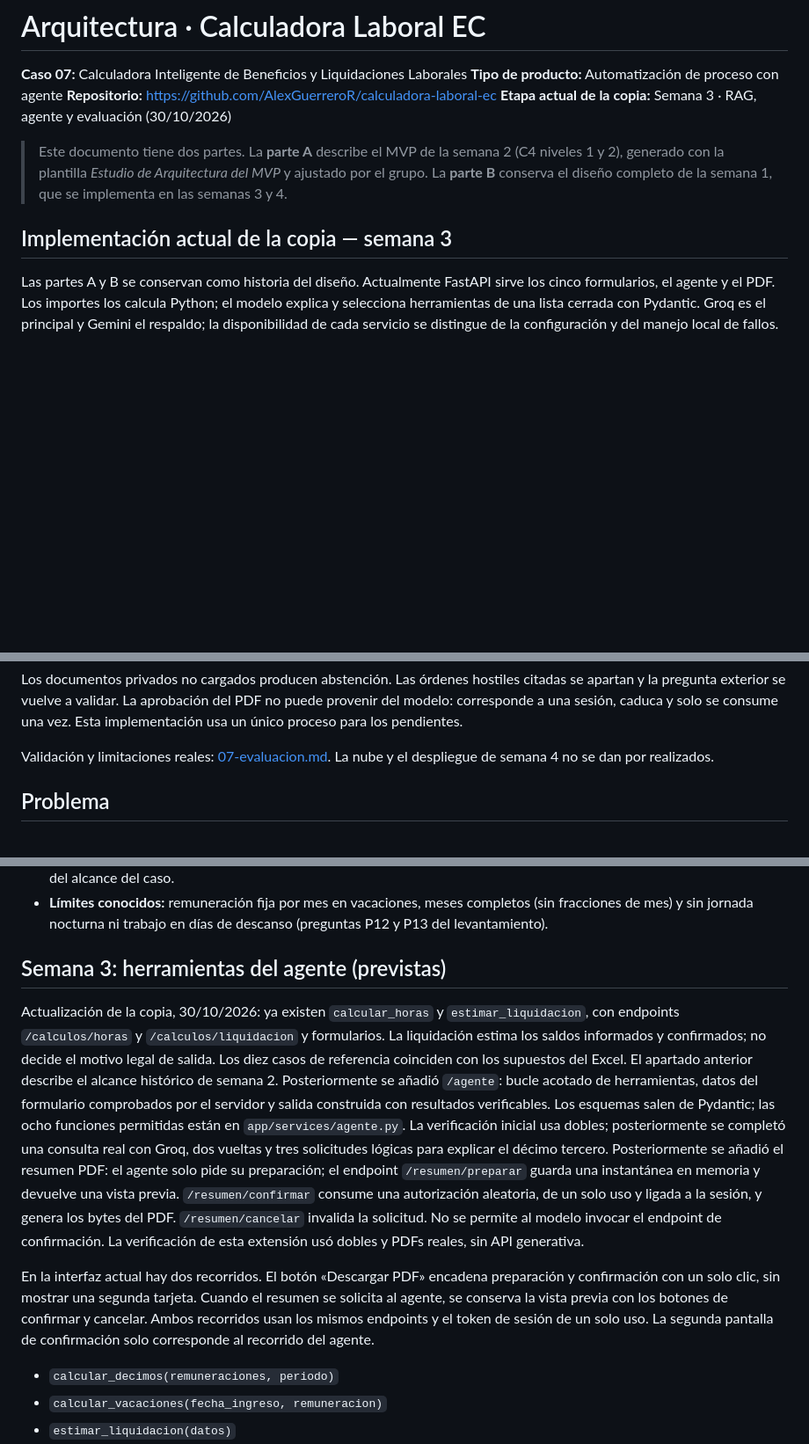
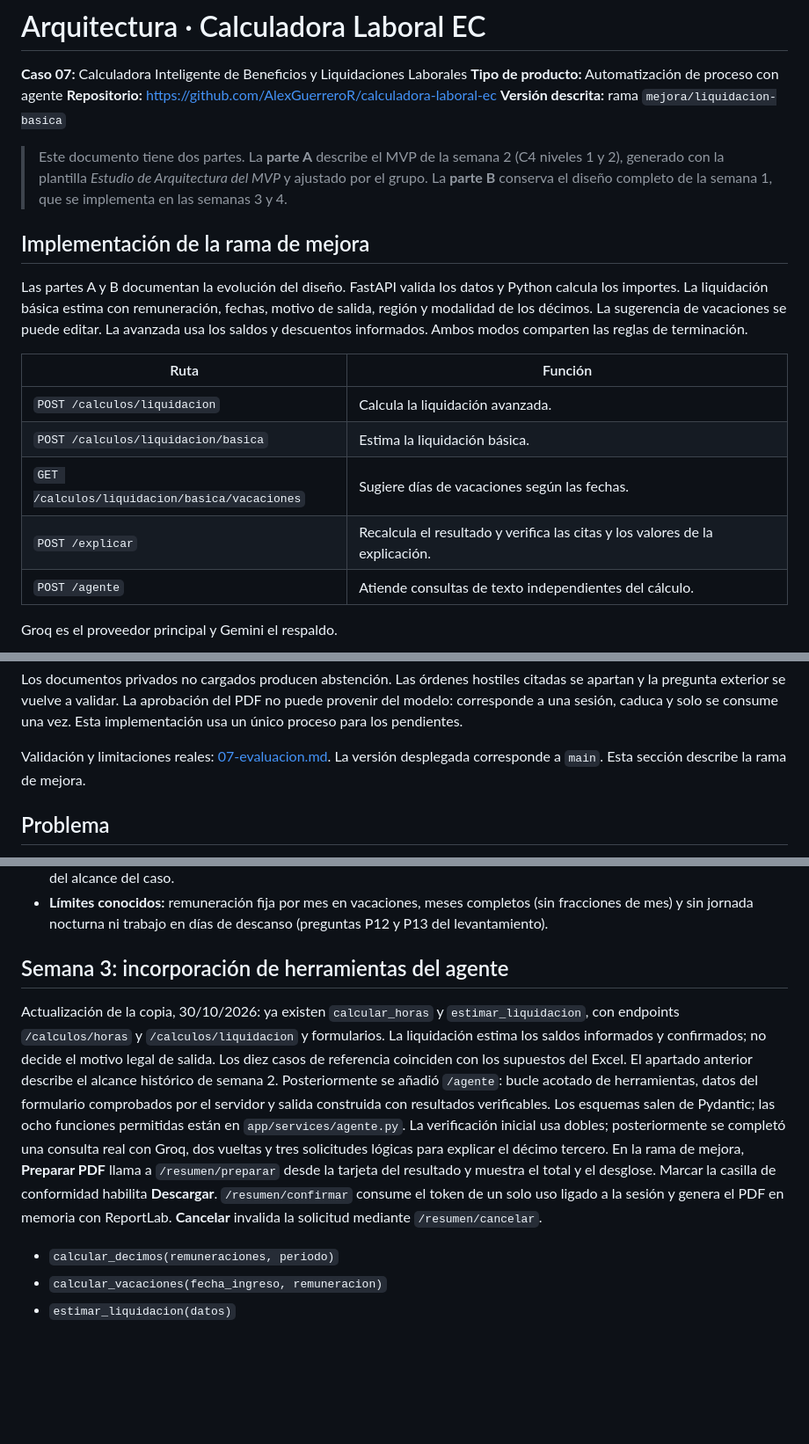
Before and after one commit to AlexGuerreroR/calculadora-laboral-ec, a Markdown page: docs/03-arquitectura.md, 3 parts joined by grey strips. Shown at 88% size. Rendered like a GitHub page; blank space fills up the shorter version.

Commit message:
docs: actualiza la arquitectura de la rama de mejora

````diff
--- a/docs/03-arquitectura.md
+++ b/docs/03-arquitectura.md
@@ -3,17 +3,23 @@
 **Caso 07:** Calculadora Inteligente de Beneficios y Liquidaciones Laborales
 **Tipo de producto:** Automatización de proceso con agente
 **Repositorio:** https://github.com/AlexGuerreroR/calculadora-laboral-ec
-**Etapa actual de la copia:** Semana 3 · RAG, agente y evaluación (30/10/2026)
+**Versión descrita:** rama `mejora/liquidacion-basica`
 
 > Este documento tiene dos partes. La **parte A** describe el MVP de la semana 2 (C4 niveles 1 y 2), generado con la plantilla *Estudio de Arquitectura del MVP* y ajustado por el grupo. La **parte B** conserva el diseño completo de la semana 1, que se implementa en las semanas 3 y 4.
 
-## Implementación actual de la copia — semana 3
+## Implementación de la rama de mejora
 
-Las partes A y B se conservan como historia del diseño. Actualmente FastAPI sirve
-los cinco formularios, el agente y el PDF. Los importes los calcula Python; el
-modelo explica y selecciona herramientas de una lista cerrada con Pydantic.
-Groq es el principal y Gemini el respaldo; la disponibilidad de cada servicio
-se distingue de la configuración y del manejo local de fallos.
+Las partes A y B documentan la evolución del diseño. FastAPI valida los datos y Python calcula los importes. La liquidación básica estima con remuneración, fechas, motivo de salida, región y modalidad de los décimos. La sugerencia de vacaciones se puede editar. La avanzada usa los saldos y descuentos informados. Ambos modos comparten las reglas de terminación.
+
+| Ruta | Función |
+| --- | --- |
+| `POST /calculos/liquidacion` | Calcula la liquidación avanzada. |
+| `POST /calculos/liquidacion/basica` | Estima la liquidación básica. |
+| `GET /calculos/liquidacion/basica/vacaciones` | Sugiere días de vacaciones según las fechas. |
+| `POST /explicar` | Recalcula el resultado y verifica las citas y los valores de la explicación. |
+| `POST /agente` | Atiende consultas de texto independientes del cálculo. |
+
+Groq es el proveedor principal y Gemini el respaldo.
 
 ```mermaid
 flowchart LR
@@ -49,7 +56,7 @@ del PDF no puede provenir del modelo: corresponde a una sesión, caduca y solo
 se consume una vez. Esta implementación usa un único proceso para los pendientes.
 
 Validación y limitaciones reales: [07-evaluacion.md](07-evaluacion.md).
-La nube y el despliegue de semana 4 no se dan por realizados.
+La versión desplegada corresponde a `main`. Esta sección describe la rama de mejora.
 
 ## Problema
 
@@ -199,7 +206,7 @@ Valores definidos en `.env` (el código del kit no se modifica) y contrastados c
 - **Todavía no calcula:** horas suplementarias y extraordinarias (C08) ni liquidación completa (C09 y C10). Se implementan en la semana 3 como herramientas del agente (`estimar_liquidacion`). El MVP no se presenta como cumplimiento total del alcance del caso.
 - **Límites conocidos:** remuneración fija por mes en vacaciones, meses completos (sin fracciones de mes) y sin jornada nocturna ni trabajo en días de descanso (preguntas P12 y P13 del levantamiento).
 
-## Semana 3: herramientas del agente (previstas)
+## Semana 3: incorporación de herramientas del agente
 
 Actualización de la copia, 30/10/2026: ya existen `calcular_horas` y
 `estimar_liquidacion`, con endpoints `/calculos/horas` y `/calculos/liquidacion`
@@ -212,19 +219,7 @@ resultados verificables. Los esquemas salen de Pydantic; las ocho funciones
 permitidas están en `app/services/agente.py`. La verificación inicial usa dobles;
 posteriormente se completó una consulta real con Groq, dos vueltas y tres
 solicitudes lógicas para explicar el décimo tercero.
-Posteriormente se añadió el resumen PDF: el agente solo pide su preparación;
-el endpoint `/resumen/preparar` guarda una instantánea en memoria y devuelve una
-vista previa. `/resumen/confirmar` consume una autorización aleatoria, de un solo
-uso y ligada a la sesión, y genera los bytes del PDF. `/resumen/cancelar` invalida
-la solicitud. No se permite al modelo invocar el endpoint de confirmación.
-La verificación de esta extensión usó dobles y PDFs reales, sin API generativa.
-
-En la interfaz actual hay dos recorridos. El botón «Descargar PDF» encadena
-preparación y confirmación con un solo clic, sin mostrar una segunda tarjeta.
-Cuando el resumen se solicita al agente, se conserva la vista previa con los
-botones de confirmar y cancelar. Ambos recorridos usan los mismos endpoints y
-el token de sesión de un solo uso. La segunda pantalla de confirmación solo
-corresponde al recorrido del agente.
+En la rama de mejora, **Preparar PDF** llama a `/resumen/preparar` desde la tarjeta del resultado y muestra el total y el desglose. Marcar la casilla de conformidad habilita **Descargar**. `/resumen/confirmar` consume el token de un solo uso ligado a la sesión y genera el PDF en memoria con ReportLab. **Cancelar** invalida la solicitud mediante `/resumen/cancelar`.
 
 - `calcular_decimos(remuneraciones, periodo)`
 - `calcular_vacaciones(fecha_ingreso, remuneracion)`
````
Also changed, not shown: other parts of docs/03-arquitectura.md (+4 -3 lines).
